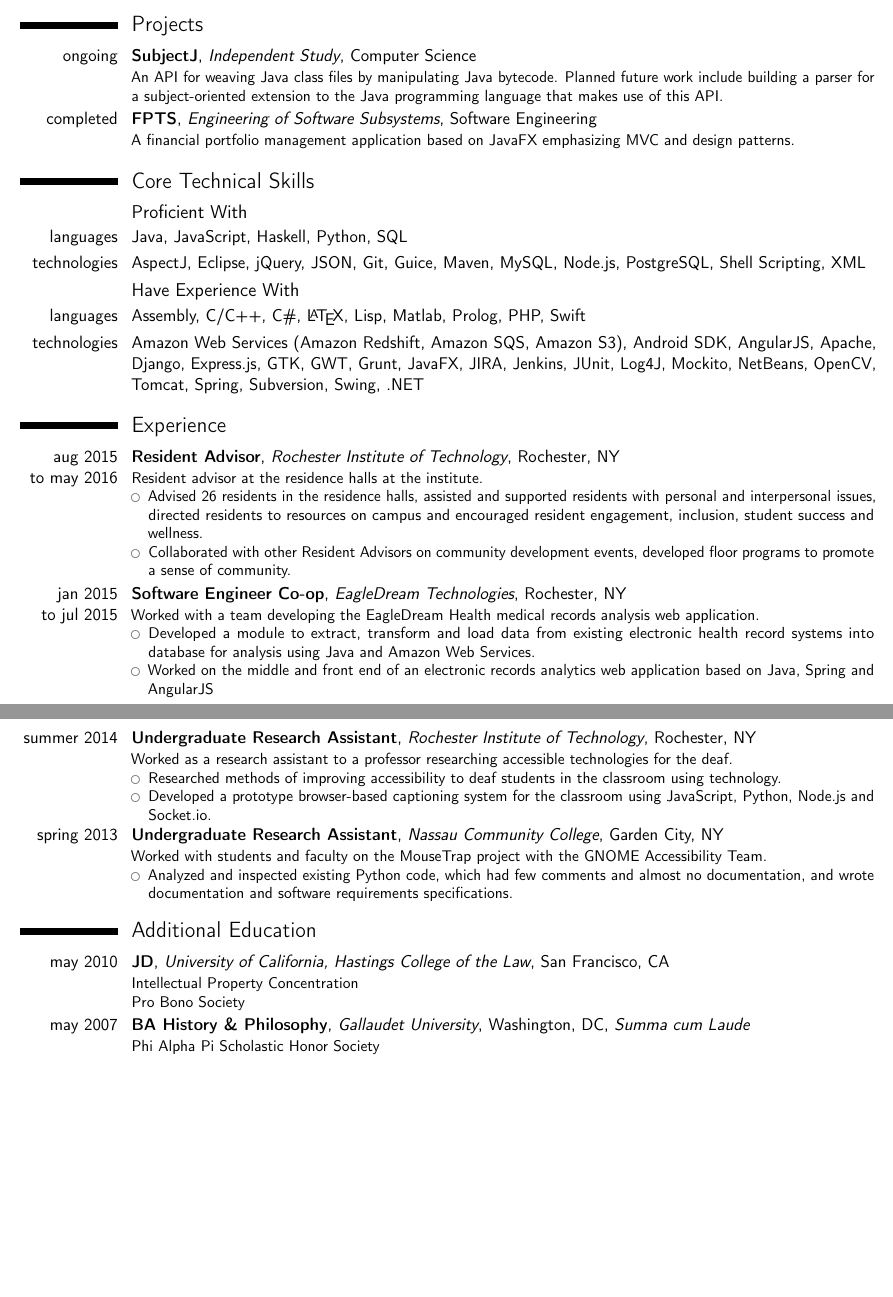
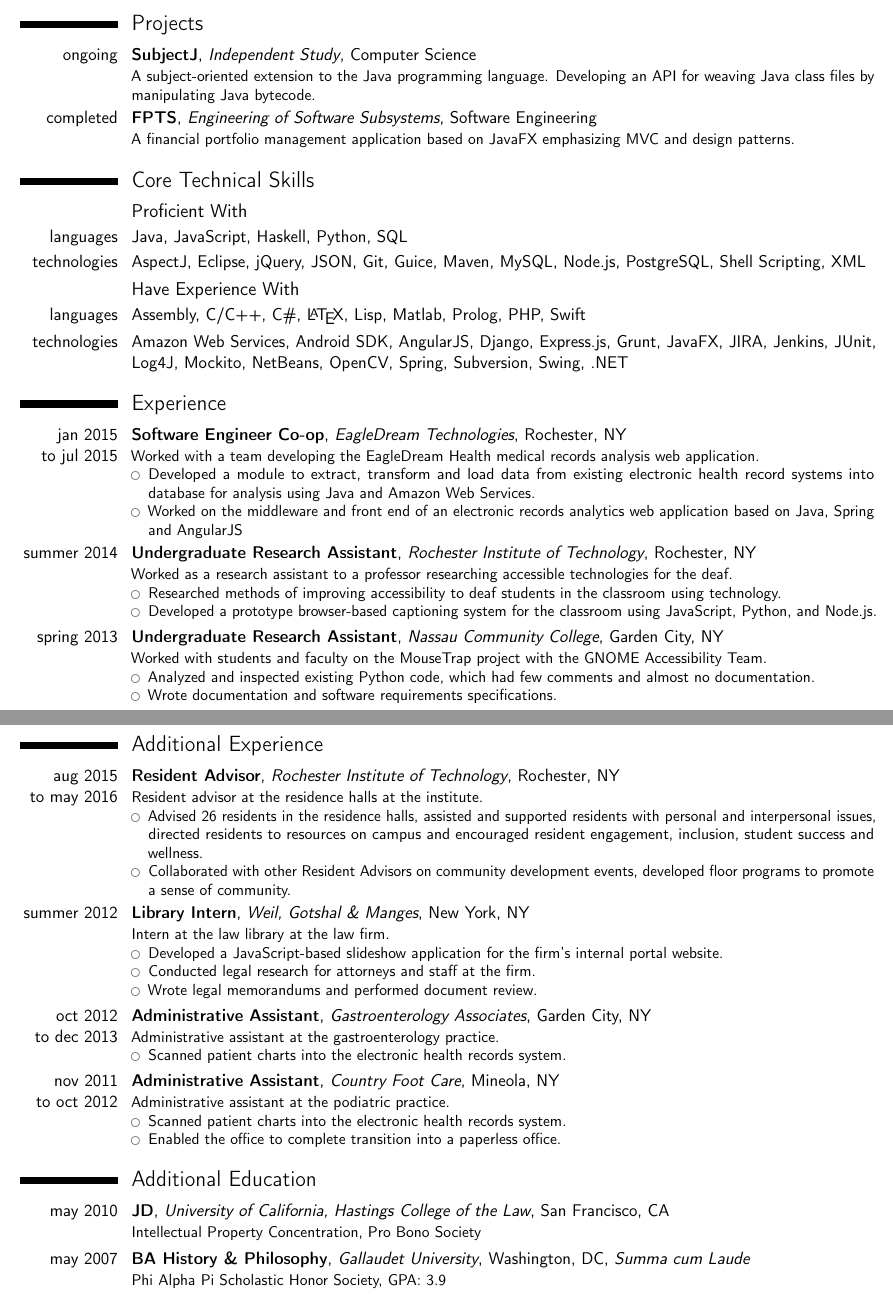
Before and after one commit to riveraj/latex-resume, a LaTeX CV (resume.tex, which reads sections/additionaleducation.tex, sections/additionalexperience.tex, sections/coretechnicalskills.tex): two parts of pages 1 and 2 of 2, joined at a grey line, cut so that both start at the same text, the shorter picture padded with empty space. Compiled offline with pdfLaTeX.

Commit message:
Clean-up, added additional experience, re-arranged resume so that second page is optional.

```diff
--- a/resume.tex
+++ b/resume.tex
@@ -4,12 +4,13 @@
 \renewcommand{\familydefault}{\sfdefault}
 \nopagenumbers{}
 \usepackage[utf8]{inputenc}
-\usepackage[scale=0.9,top=1cm]{geometry}
+\usepackage[scale=0.9]{geometry}
 
 \name{John J.}{Rivera}
-\address{Omitted for web.}{}{}
-\phone[fixed]{Omitted for web.}
+\address{Omitted for web}{}{}
+\phone[fixed]{Omitted for web}
 \email{john.rivera@mail.rit.edu}
+\social[linkedin]{johnjrivera}
 \social[github]{riveraj}
 
 \begin{document}
@@ -21,6 +22,6 @@
 	\input{sections/projects}
 	\input{sections/coretechnicalskills}
 	\input{sections/experience}
+	\input{sections/additionalexperience}
 	\input{sections/additionaleducation}
-
 \end{document}
--- a/sections/additionaleducation.tex
+++ b/sections/additionaleducation.tex
@@ -1,4 +1,5 @@
 \section{Additional Education}
-\cventry{may 2010}{JD}{University of California, Hastings College of the Law}{San Francisco, CA}{}{Intellectual Property Concentration \newline
-Pro Bono Society}
-\cventry{may 2007}{BA History \& Philosophy}{Gallaudet University}{Washington, DC}{\textit{Summa cum Laude}}{Phi Alpha Pi Scholastic Honor Society}
+
+\cventry{may 2010}{JD}{University of California, Hastings College of the Law}{San Francisco, CA}{}{Intellectual Property Concentration, Pro Bono Society}
+
+\cventry{may 2007}{BA History \& Philosophy}{Gallaudet University}{Washington, DC}{\textit{Summa cum Laude}}{Phi Alpha Pi Scholastic Honor Society, GPA: 3.9}
--- /dev/null
+++ b/sections/additionalexperience.tex
@@ -0,0 +1,25 @@
+\section{Additional Experience}
+
+\cventry{aug 2015 \\ to may 2016}{Resident Advisor}{Rochester Institute of Technology}{Rochester, NY}{}{Resident advisor at the residence halls at the institute.
+\begin{itemize}
+    \item Advised 26 residents in the residence halls, assisted and supported residents with personal and interpersonal issues, directed residents to resources on campus and encouraged resident engagement, inclusion, student success and wellness.
+    \item Collaborated with other Resident Advisors on community development events, developed floor programs to promote a sense of community.
+\end{itemize}}
+
+\cventry{summer 2012}{Library Intern}{Weil, Gotshal \& Manges}{New York, NY}{}{Intern at the law library at the law firm.
+\begin{itemize}
+    \item Developed a JavaScript-based slideshow application for the firm’s internal portal website.
+    \item Conducted legal research for attorneys and staff at the firm.
+    \item Wrote legal memorandums and performed document review.
+\end{itemize}}
+
+\cventry{oct 2012 \\ to dec 2013}{Administrative Assistant}{Gastroenterology Associates}{Garden City, NY}{}{Administrative assistant at the gastroenterology practice.
+\begin{itemize}
+    \item Scanned patient charts into the electronic health records system.
+\end{itemize}}
+
+\cventry{nov 2011 \\ to oct 2012}{Administrative Assistant}{Country Foot Care}{Mineola, NY}{}{Administrative assistant at the podiatric practice.
+\begin{itemize}
+    \item Scanned patient charts into the electronic health records system.
+    \item Enabled the office to complete transition into a paperless office.
+\end{itemize}}
--- a/sections/coretechnicalskills.tex
+++ b/sections/coretechnicalskills.tex
@@ -1,7 +1,13 @@
 \section{Core Technical Skills}
+
 \subsection{Proficient With}
+
 \cvline{languages}{Java, JavaScript, Haskell, Python, SQL}
+
 \cvline{technologies}{AspectJ, Eclipse, jQuery, JSON, Git, Guice, Maven, MySQL, Node.js, PostgreSQL, Shell Scripting, XML}
+
 \subsection{Have Experience With}
+
 \cvline{languages}{Assembly, C/C++, C\#, \LaTeX, Lisp, Matlab, Prolog, PHP, Swift}
-\cvline{technologies}{Amazon Web Services (Amazon Redshift, Amazon SQS, Amazon S3), Android SDK, AngularJS, Apache, Django, Express.js, GTK, GWT, Grunt, JavaFX, JIRA, Jenkins, JUnit, Log4J, Mockito, NetBeans, OpenCV, Tomcat, Spring, Subversion, Swing, .NET}
+
+\cvline{technologies}{Amazon Web Services, Android SDK, AngularJS, Django, Express.js, Grunt, JavaFX, JIRA, Jenkins, JUnit, Log4J, Mockito, NetBeans, OpenCV, Spring, Subversion, Swing, .NET}
--- a/sections/experience.tex
+++ b/sections/experience.tex
@@ -1,20 +1,19 @@
 \section{Experience}
-\cventry{aug 2015 \\ to may 2016}{Resident Advisor}{Rochester Institute of Technology}{Rochester, NY}{}{Resident advisor at the residence halls at the institute.
-\begin{itemize}
-\item Advised 26 residents in the residence halls, assisted and supported residents with personal and interpersonal issues, directed residents to resources on campus and encouraged resident engagement, inclusion, student success and wellness.
-\item Collaborated with other Resident Advisors on community development events, developed floor programs to promote a sense of community.
-\end{itemize}}
+
 \cventry{jan 2015 \\ to jul 2015}{Software Engineer Co-op}{EagleDream Technologies}{Rochester, NY}{}{Worked with a team developing the EagleDream Health medical records analysis web application.
 \begin{itemize}
-\item Developed a module to extract, transform and load data from existing electronic health record systems into database for analysis using Java and Amazon Web Services.
-\item Worked on the middle and front end of an electronic records analytics web application based on Java, Spring and AngularJS
+    \item Developed a module to extract, transform and load data from existing electronic health record systems into database for analysis using Java and Amazon Web Services.
+    \item Worked on the middleware and front end of an electronic records analytics web application based on Java, Spring and AngularJS
 \end{itemize}}
+
 \cventry{summer 2014}{Undergraduate Research Assistant}{Rochester Institute of Technology}{Rochester, NY}{}{Worked as a research assistant to a professor researching accessible technologies for the deaf.
 \begin{itemize}
-\item Researched methods of improving accessibility to deaf students in the classroom using technology.
-\item Developed a prototype browser-based captioning system for the classroom using JavaScript, Python, Node.js and Socket.io.
+    \item Researched methods of improving accessibility to deaf students in the classroom using technology.
+    \item Developed a prototype browser-based captioning system for the classroom using JavaScript, Python, and Node.js.
 \end{itemize}}
+
 \cventry{spring 2013}{Undergraduate Research Assistant}{Nassau Community College}{Garden City, NY}{}{Worked with students and faculty on the MouseTrap project with the GNOME Accessibility Team.
 \begin{itemize}
-\item Analyzed and inspected existing Python code, which had few comments and almost no documentation, and wrote documentation and software requirements specifications.
+    \item Analyzed and inspected existing Python code, which had few comments and almost no documentation.
+    \item Wrote documentation and software requirements specifications.
 \end{itemize}}
--- a/sections/projects.tex
+++ b/sections/projects.tex
@@ -1,3 +1,5 @@
 \section{Projects}
-\cventry{ongoing}{SubjectJ}{Independent Study}{Computer Science}{}{An API for weaving Java class files by manipulating Java bytecode. Planned future work include building a parser for a subject-oriented extension to the Java programming language that makes use of this API.}
+
+\cventry{ongoing}{SubjectJ}{Independent Study}{Computer Science}{}{A subject-oriented extension to the Java programming language. Developing an API for weaving Java class files by manipulating Java bytecode.}
+
 \cventry{completed}{FPTS}{Engineering of Software Subsystems}{Software Engineering}{}{A financial portfolio management application based on JavaFX emphasizing MVC and design patterns.}
```
Also changed, not shown: sections/education.tex (+4 -2 lines), sections/objective.tex (+1 -0 lines), sections/relevantcoursework.tex (+3 -1 lines), resume.pdf. Lines whose indentation alone changed are shown as unchanged.
